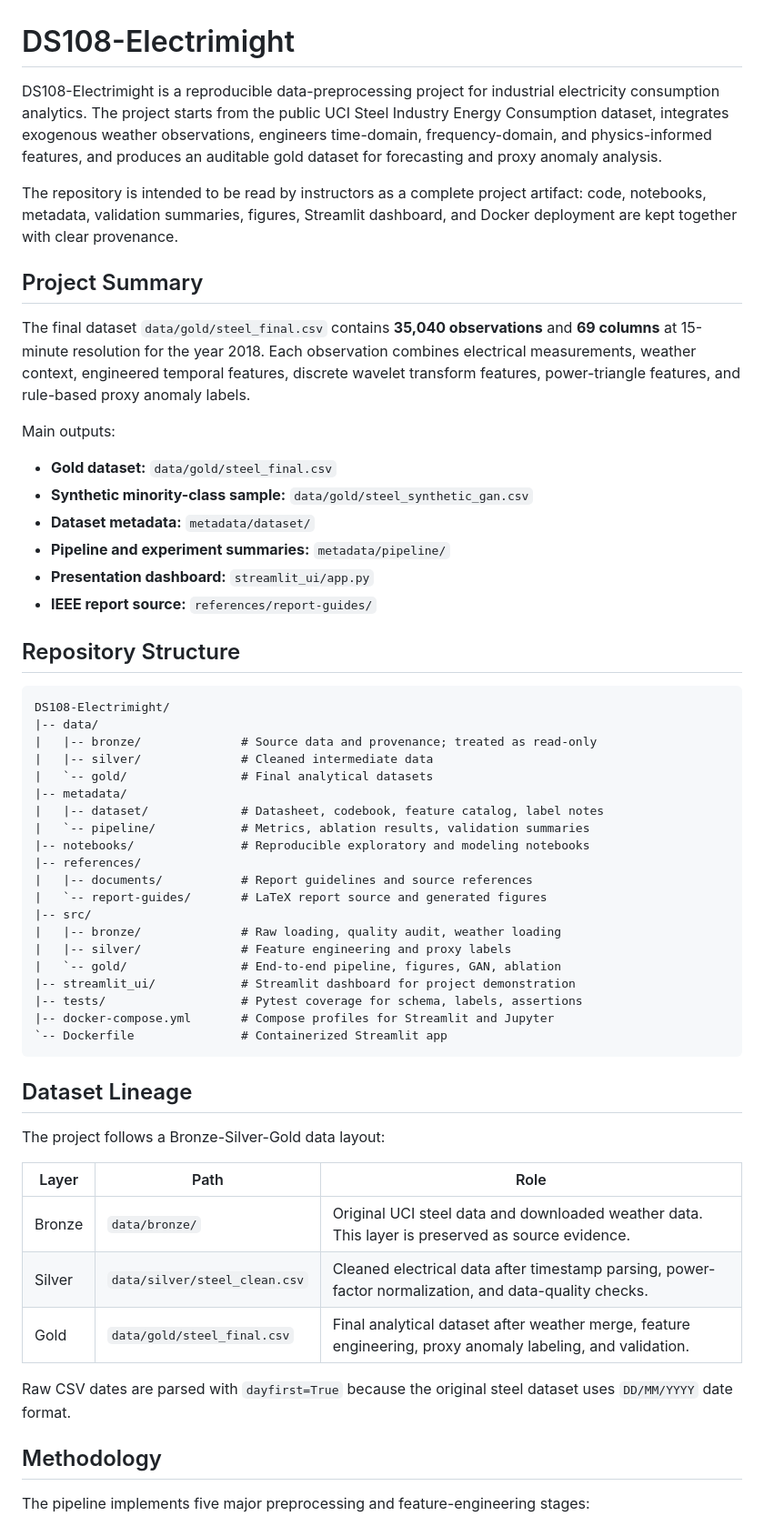
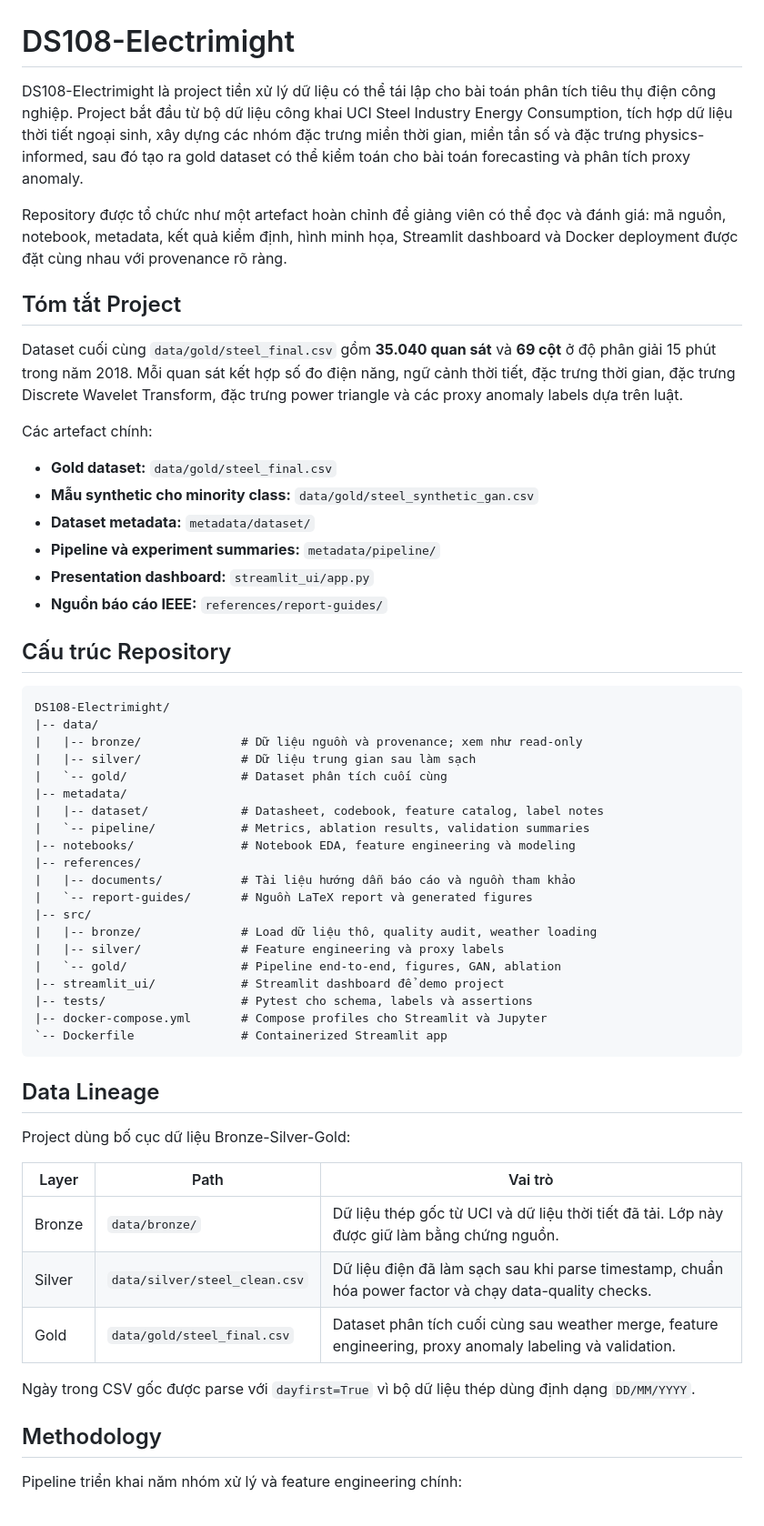
Before and after one commit to JH111334/DS108-Electrimight, a Markdown page: README.md, the part around one of its changes. Shown at 91% size. Drawn GitHub-style.

Commit message:
Translate README to Vietnamese

````diff
--- a/README.md
+++ b/README.md
@@ -1,71 +1,72 @@
 # DS108-Electrimight
 
-DS108-Electrimight is a reproducible data-preprocessing project for industrial
-electricity consumption analytics. The project starts from the public UCI Steel
-Industry Energy Consumption dataset, integrates exogenous weather observations,
-engineers time-domain, frequency-domain, and physics-informed features, and
-produces an auditable gold dataset for forecasting and proxy anomaly analysis.
+DS108-Electrimight là project tiền xử lý dữ liệu có thể tái lập cho bài toán
+phân tích tiêu thụ điện công nghiệp. Project bắt đầu từ bộ dữ liệu công khai
+UCI Steel Industry Energy Consumption, tích hợp dữ liệu thời tiết ngoại sinh,
+xây dựng các nhóm đặc trưng miền thời gian, miền tần số và đặc trưng
+physics-informed, sau đó tạo ra gold dataset có thể kiểm toán cho bài toán
+forecasting và phân tích proxy anomaly.
 
-The repository is intended to be read by instructors as a complete project
-artifact: code, notebooks, metadata, validation summaries, figures, Streamlit
-dashboard, and Docker deployment are kept together with clear provenance.
+Repository được tổ chức như một artefact hoàn chỉnh để giảng viên có thể đọc và
+đánh giá: mã nguồn, notebook, metadata, kết quả kiểm định, hình minh họa,
+Streamlit dashboard và Docker deployment được đặt cùng nhau với provenance rõ
+ràng.
 
-## Project Summary
+## Tóm tắt Project
 
-The final dataset `data/gold/steel_final.csv` contains **35,040 observations**
-and **69 columns** at 15-minute resolution for the year 2018. Each observation
-combines electrical measurements, weather context, engineered temporal features,
-discrete wavelet transform features, power-triangle features, and rule-based
-proxy anomaly labels.
+Dataset cuối cùng `data/gold/steel_final.csv` gồm **35.040 quan sát** và
+**69 cột** ở độ phân giải 15 phút trong năm 2018. Mỗi quan sát kết hợp số đo
+điện năng, ngữ cảnh thời tiết, đặc trưng thời gian, đặc trưng Discrete Wavelet
+Transform, đặc trưng power triangle và các proxy anomaly labels dựa trên luật.
 
-Main outputs:
+Các artefact chính:
 
 - **Gold dataset:** `data/gold/steel_final.csv`
-- **Synthetic minority-class sample:** `data/gold/steel_synthetic_gan.csv`
+- **Mẫu synthetic cho minority class:** `data/gold/steel_synthetic_gan.csv`
 - **Dataset metadata:** `metadata/dataset/`
-- **Pipeline and experiment summaries:** `metadata/pipeline/`
+- **Pipeline và experiment summaries:** `metadata/pipeline/`
 - **Presentation dashboard:** `streamlit_ui/app.py`
-- **IEEE report source:** `references/report-guides/`
+- **Nguồn báo cáo IEEE:** `references/report-guides/`
 
-## Repository Structure
+## Cấu trúc Repository
 
 ```text
 DS108-Electrimight/
 |-- data/
-|   |-- bronze/              # Source data and provenance; treated as read-only
-|   |-- silver/              # Cleaned intermediate data
-|   `-- gold/                # Final analytical datasets
+|   |-- bronze/              # Dữ liệu nguồn và provenance; xem như read-only
+|   |-- silver/              # Dữ liệu trung gian sau làm sạch
+|   `-- gold/                # Dataset phân tích cuối cùng
 |-- metadata/
 |   |-- dataset/             # Datasheet, codebook, feature catalog, label notes
 |   `-- pipeline/            # Metrics, ablation results, validation summaries
-|-- notebooks/               # Reproducible exploratory and modeling notebooks
+|-- notebooks/               # Notebook EDA, feature engineering và modeling
 |-- references/
-|   |-- documents/           # Report guidelines and source references
-|   `-- report-guides/       # LaTeX report source and generated figures
+|   |-- documents/           # Tài liệu hướng dẫn báo cáo và nguồn tham khảo
+|   `-- report-guides/       # Nguồn LaTeX report và generated figures
 |-- src/
-|   |-- bronze/              # Raw loading, quality audit, weather loading
-|   |-- silver/              # Feature engineering and proxy labels
-|   `-- gold/                # End-to-end pipeline, figures, GAN, ablation
-|-- streamlit_ui/            # Streamlit dashboard for project demonstration
-|-- tests/                   # Pytest coverage for schema, labels, assertions
-|-- docker-compose.yml       # Compose profiles for Streamlit and Jupyter
+|   |-- bronze/              # Load dữ liệu thô, quality audit, weather loading
+|   |-- silver/              # Feature engineering và proxy labels
+|   `-- gold/                # Pipeline end-to-end, figures, GAN, ablation
+|-- streamlit_ui/            # Streamlit dashboard để demo project
+|-- tests/                   # Pytest cho schema, labels và assertions
+|-- docker-compose.yml       # Compose profiles cho Streamlit và Jupyter
 `-- Dockerfile               # Containerized Streamlit app
 ```
 
-## Dataset Lineage
+## Data Lineage
 
-The project follows a Bronze-Silver-Gold data layout:
+Project dùng bố cục dữ liệu Bronze-Silver-Gold:
 
-| Layer | Path | Role |
+| Layer | Path | Vai trò |
 |---|---|---|
-| Bronze | `data/bronze/` | Original UCI steel data and downloaded weather data. This layer is preserved as source evidence. |
-| Silver | `data/silver/steel_clean.csv` | Cleaned electrical data after timestamp parsing, power-factor normalization, and data-quality checks. |
-| Gold | `data/gold/steel_final.csv` | Final analytical dataset after weather merge, feature engineering, proxy anomaly labeling, and validation. |
+| Bronze | `data/bronze/` | Dữ liệu thép gốc từ UCI và dữ liệu thời tiết đã tải. Lớp này được giữ làm bằng chứng nguồn. |
+| Silver | `data/silver/steel_clean.csv` | Dữ liệu điện đã làm sạch sau khi parse timestamp, chuẩn hóa power factor và chạy data-quality checks. |
+| Gold | `data/gold/steel_final.csv` | Dataset phân tích cuối cùng sau weather merge, feature engineering, proxy anomaly labeling và validation. |
 
-Raw CSV dates are parsed with `dayfirst=True` because the original steel dataset
-uses `DD/MM/YYYY` date format.
+Ngày trong CSV gốc được parse với `dayfirst=True` vì bộ dữ liệu thép dùng định
+dạng `DD/MM/YYYY`.
 
 ## Methodology
 
-The pipeline implements five major preprocessing and feature-engineering stages:
+Pipeline triển khai năm nhóm xử lý và feature engineering chính:
 
````
Also changed, not shown: other parts of README.md (+58 -57 lines).
